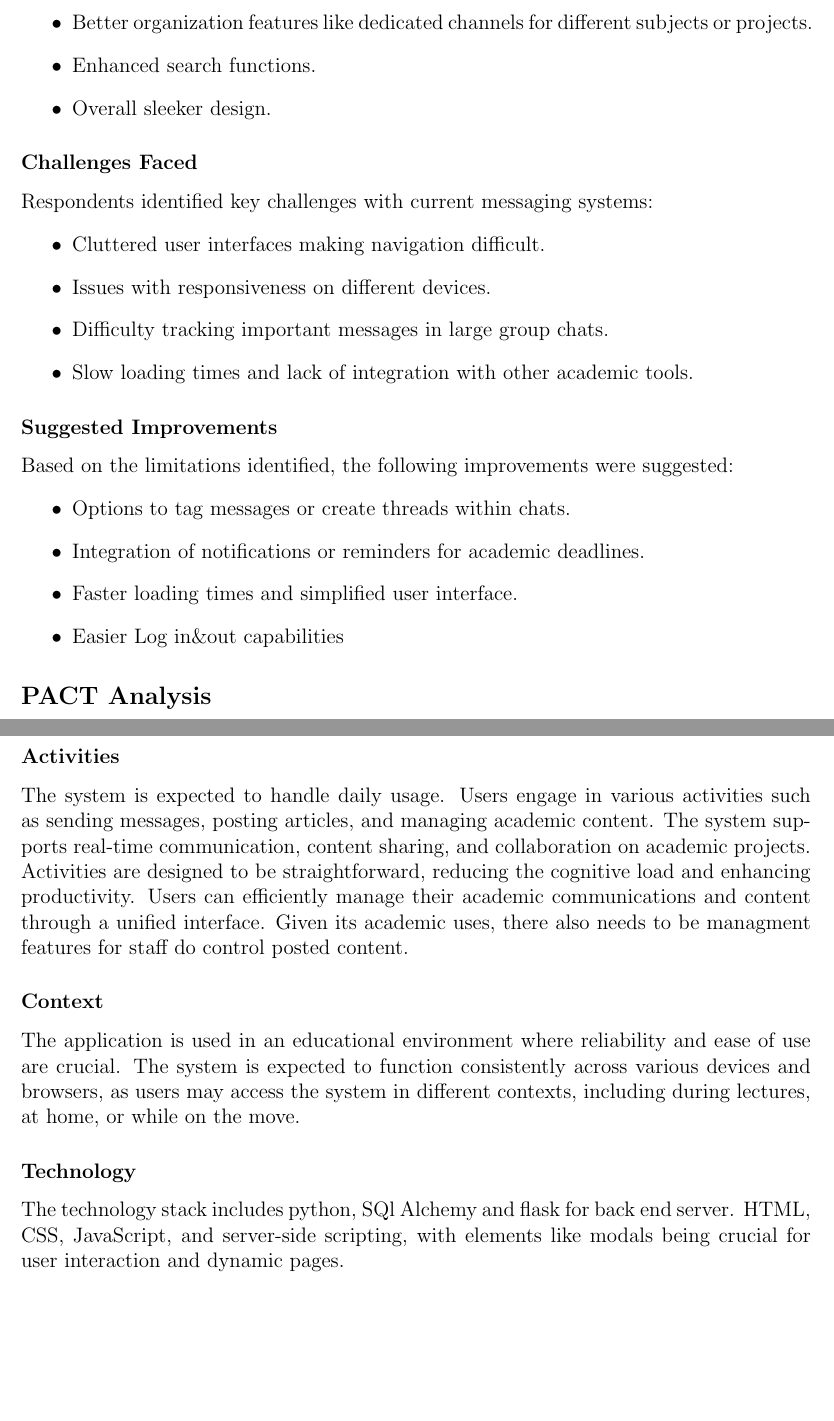
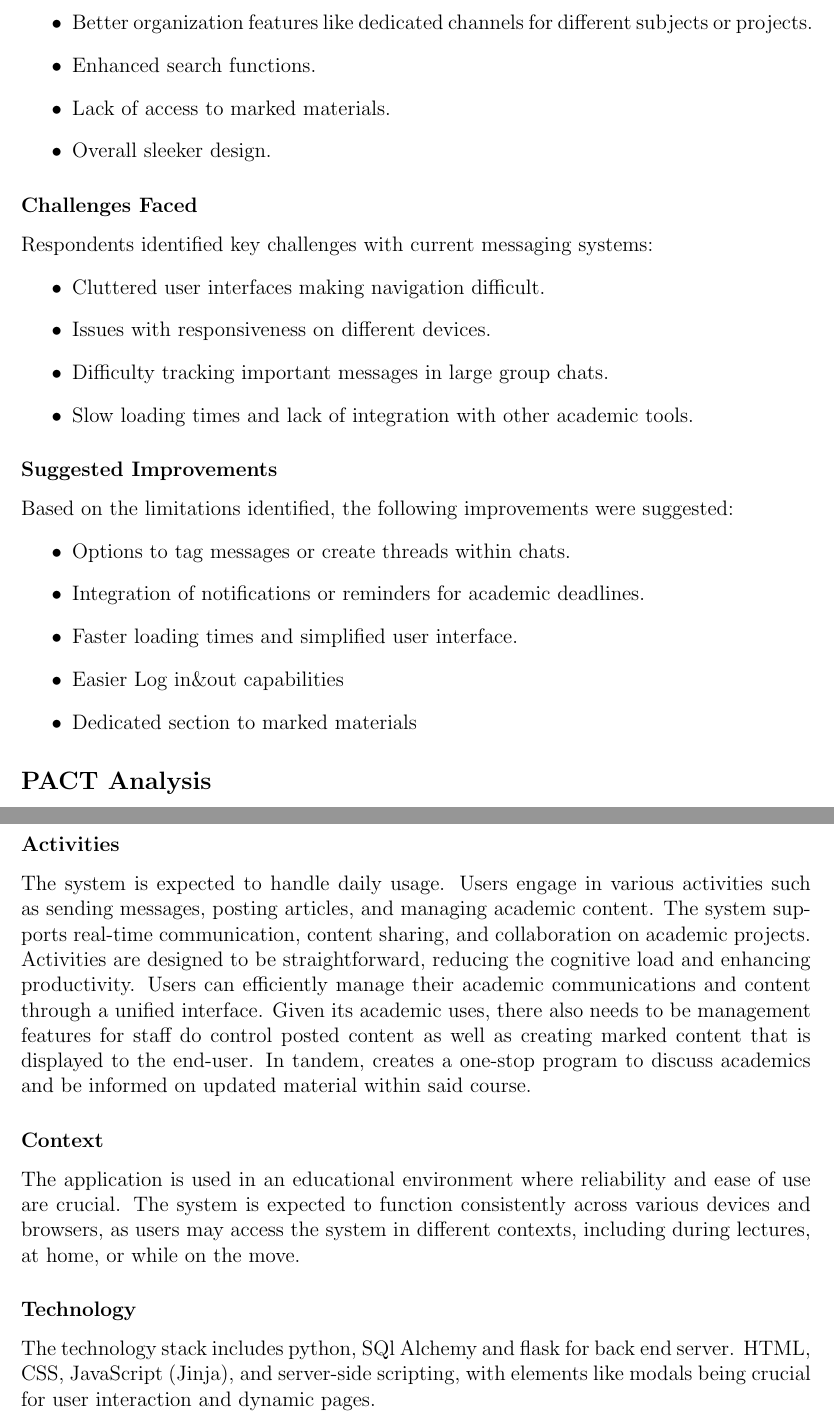
Before and after one commit to OiBigEarz/info2222-asst2, a LaTeX document (Asst3-report/main.tex): two parts of pages 2 and 3 of 11, joined at a grey line, cut so that both start at the same text, the shorter picture padded with empty space. Compiled offline with pdfLaTeX.

Commit message:
Update main.tex

```diff
--- a/Asst3-report/main.tex
+++ b/Asst3-report/main.tex
@@ -67,6 +67,7 @@ Participants highlighted several features missing from current messaging systems
     \item Customization options such as themes, fonts, and layouts to reduce eye strain.
     \item Better organization features like dedicated channels for different subjects or projects.
     \item Enhanced search functions.
+    \item Lack of access to marked materials.
     \item Overall sleeker design.
 \end{itemize}
 
@@ -86,6 +87,7 @@ Based on the limitations identified, the following improvements were suggested:
     \item Integration of notifications or reminders for academic deadlines.
     \item Faster loading times and simplified user interface.
     \item Easier Log in\&out capabilities
+    \item Dedicated section to marked materials
 \end{itemize}
 
 \subsection*{PACT Analysis}
@@ -94,13 +96,13 @@ Based on the limitations identified, the following improvements were suggested:
 The users of the system are primarily university students and faculty who interact with the system for communication and content management purposes. The modal functionality directly affects these users, who expect a seamless and intuitive interface for posting and managing content. User expertise may vary significantly, from novice users unfamiliar with web applications to advanced users who are comfortable with digital interfaces.
 
 \subsubsection*{Activities}
- The system is expected to handle daily usage. Users engage in various activities such as sending messages, posting articles, and managing academic content. The system supports real-time communication, content sharing, and collaboration on academic projects. Activities are designed to be straightforward, reducing the cognitive load and enhancing productivity. Users can efficiently manage their academic communications and content through a unified interface. Given its academic uses, there also needs to be managment features for staff do control posted content.
+ The system is expected to handle daily usage. Users engage in various activities such as sending messages, posting articles, and managing academic content. The system supports real-time communication, content sharing, and collaboration on academic projects. Activities are designed to be straightforward, reducing the cognitive load and enhancing productivity. Users can efficiently manage their academic communications and content through a unified interface. Given its academic uses, there also needs to be management features for staff do control posted content as well as creating marked content that is displayed to the end-user. In tandem, creates a one-stop program to discuss academics and be informed on updated material within said course.
 
 \subsubsection*{Context}
 The application is used in an educational environment where reliability and ease of use are crucial. The system is expected to function consistently across various devices and browsers, as users may access the system in different contexts, including during lectures, at home, or while on the move.
 
 \subsubsection*{Technology}
-The technology stack includes python, SQl Alchemy and flask for back end server. HTML, CSS, JavaScript, and server-side scripting, with elements like modals being crucial for user interaction and dynamic pages.
+The technology stack includes python, SQl Alchemy and flask for back end server. HTML, CSS, JavaScript (Jinja), and server-side scripting, with elements like modals being crucial for user interaction and dynamic pages.
 
 \section{Navigation Design }
 \subsection*{Card Sorting}
```
Also changed, not shown: Asst3-report/main.tex (2 more changed lines).
